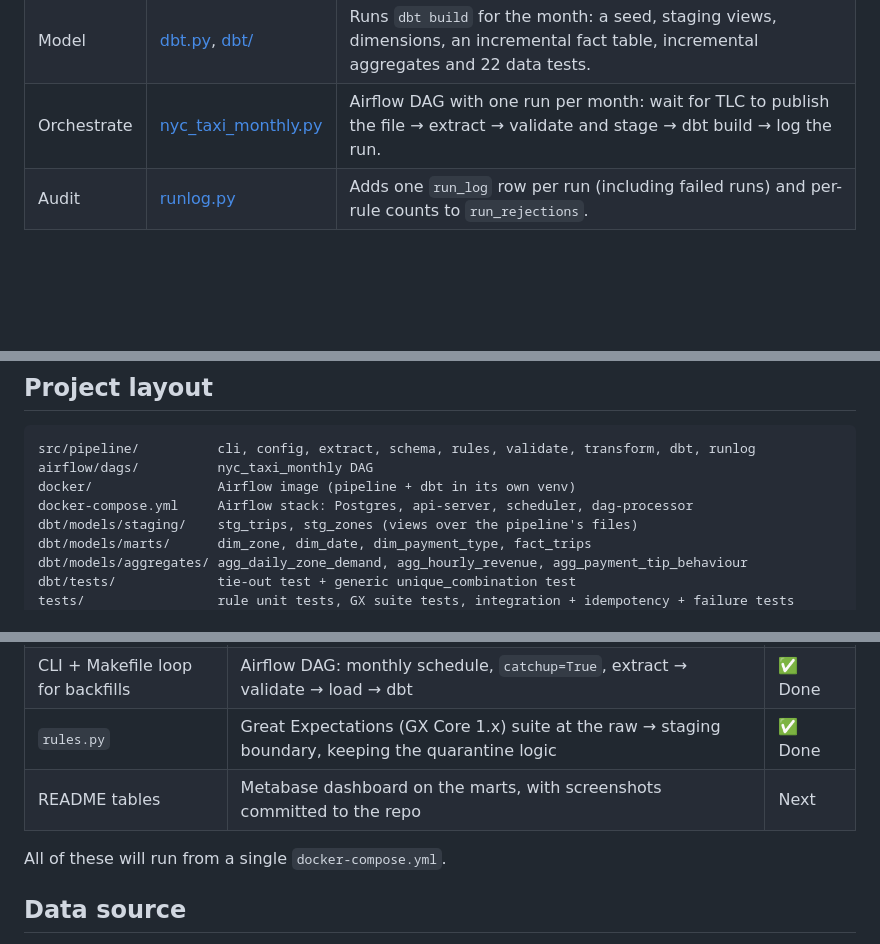
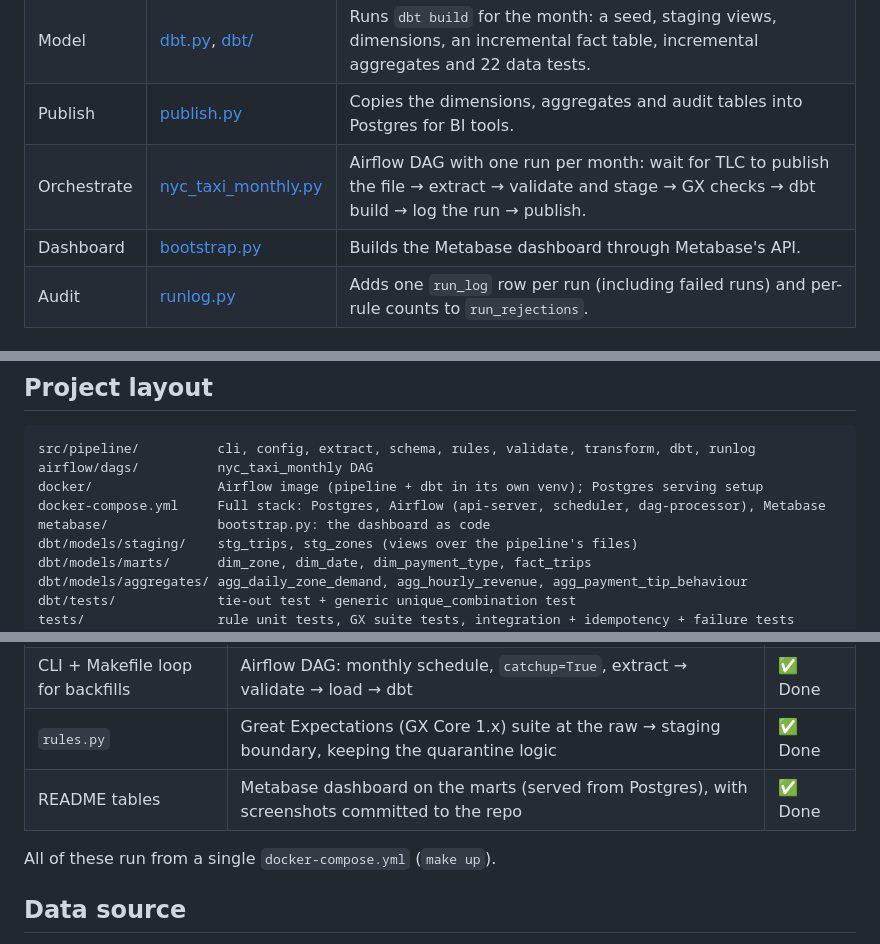
Before and after one commit to Emmanuel-Esplin/nyc-taxi-pipeline, a Markdown page: README.md, 3 parts joined by grey strips. Drawn GitHub-style; blank space fills up the shorter version.

````diff
--- a/README.md
+++ b/README.md
@@ -43,7 +48,9 @@ flowchart TD
 | Transform | [transform.py](src/pipeline/transform.py) | Derives `trip_key`, `pickup_date/hour/dow`, `trip_duration_min` and `tip_pct`, then writes the month's staging partition. |
 | Quality | [quality.py](src/pipeline/quality.py) | Runs two Great Expectations suites: a drift report on the raw file, and a blocking data contract on the staged rows. Results go to `quality_results` and Data Docs. |
 | Model | [dbt.py](src/pipeline/dbt.py), [dbt/](dbt/) | Runs `dbt build` for the month: a seed, staging views, dimensions, an incremental fact table, incremental aggregates and 22 data tests. |
-| Orchestrate | [nyc_taxi_monthly.py](airflow/dags/nyc_taxi_monthly.py) | Airflow DAG with one run per month: wait for TLC to publish the file → extract → validate and stage → dbt build → log the run. |
+| Publish | [publish.py](src/pipeline/publish.py) | Copies the dimensions, aggregates and audit tables into Postgres for BI tools. |
+| Orchestrate | [nyc_taxi_monthly.py](airflow/dags/nyc_taxi_monthly.py) | Airflow DAG with one run per month: wait for TLC to publish the file → extract → validate and stage → GX checks → dbt build → log the run → publish. |
+| Dashboard | [bootstrap.py](metabase/bootstrap.py) | Builds the Metabase dashboard through Metabase's API. |
 | Audit | [runlog.py](src/pipeline/runlog.py) | Adds one `run_log` row per run (including failed runs) and per-rule counts to `run_rejections`. |
 
 ## Running it
@@ -272,8 +319,9 @@ flowchart LR
 ```text
 src/pipeline/          cli, config, extract, schema, rules, validate, transform, dbt, runlog
 airflow/dags/          nyc_taxi_monthly DAG
-docker/                Airflow image (pipeline + dbt in its own venv)
-docker-compose.yml     Airflow stack: Postgres, api-server, scheduler, dag-processor
+docker/                Airflow image (pipeline + dbt in its own venv); Postgres serving setup
+docker-compose.yml     Full stack: Postgres, Airflow (api-server, scheduler, dag-processor), Metabase
+metabase/              bootstrap.py: the dashboard as code
 dbt/models/staging/    stg_trips, stg_zones (views over the pipeline's files)
 dbt/models/marts/      dim_zone, dim_date, dim_payment_type, fact_trips
 dbt/models/aggregates/ agg_daily_zone_demand, agg_hourly_revenue, agg_payment_tip_behaviour
@@ -294,9 +342,9 @@ include the 22 out-of-month trips in 3.5M rows.
 | `sql/` run by Python | dbt with `dbt-duckdb`: staging → marts, data tests, docs with a lineage graph | ✅ Done |
 | CLI + Makefile loop for backfills | Airflow DAG: monthly schedule, `catchup=True`, extract → validate → load → dbt | ✅ Done |
 | `rules.py` | Great Expectations (GX Core 1.x) suite at the raw → staging boundary, keeping the quarantine logic | ✅ Done |
-| README tables | Metabase dashboard on the marts, with screenshots committed to the repo | Next |
+| README tables | Metabase dashboard on the marts (served from Postgres), with screenshots committed to the repo | ✅ Done |
 
-All of these will run from a single `docker-compose.yml`.
+All of these run from a single `docker-compose.yml` (`make up`).
 
 ## Data source
 
````
Also changed, not shown: other parts of README.md (+53 -8 lines), docs/img/airflow_grid.png (added), docs/img/gx_data_docs.png, docs/img/gx_staging_contract.png, docs/img/metabase_dashboard.png (added).
